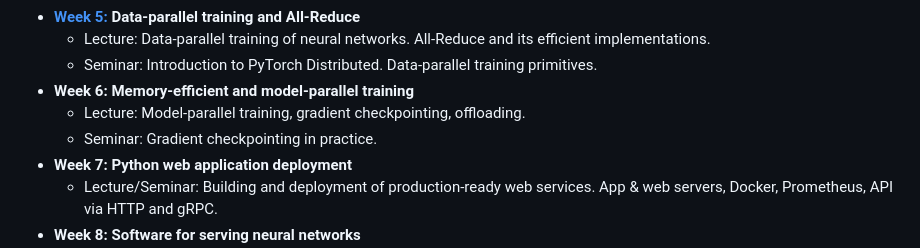
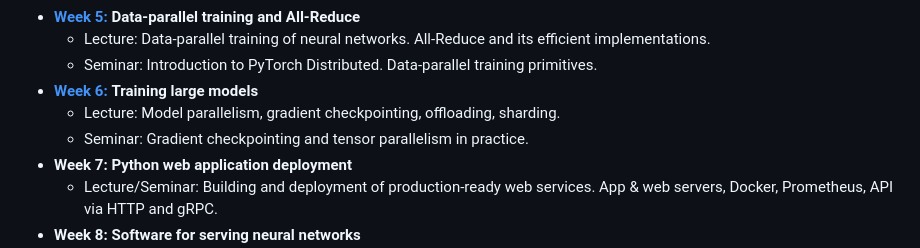
Before and after one commit to mryab/efficient-dl-systems, a Markdown page: README.md, the part around the change. Rendered like a GitHub page.

Commit message:
Update root README with week06 link

```diff
--- a/README.md
+++ b/README.md
@@ -19,9 +19,9 @@ __This branch corresponds to the ongoing 2023 course. If you want to see full ma
 - [__Week 5:__](./week05_data_parallel) __Data-parallel training and All-Reduce__
   - Lecture: Data-parallel training of neural networks. All-Reduce and its efficient implementations.
   - Seminar: Introduction to PyTorch Distributed. Data-parallel training primitives.
-- __Week 6:__ __Memory-efficient and model-parallel training__
-  - Lecture: Model-parallel training, gradient checkpointing, offloading.
-  - Seminar: Gradient checkpointing in practice.
+- [__Week 6:__](./week06_large_models) __Training large models__
+  - Lecture: Model parallelism, gradient checkpointing, offloading, sharding.
+  - Seminar: Gradient checkpointing and tensor parallelism in practice.
 - __Week 7:__ __Python web application deployment__
   - Lecture/Seminar: Building and deployment of production-ready web services. App & web servers, Docker, Prometheus, API via HTTP and gRPC.
 - __Week 8:__ __Software for serving neural networks__
```
